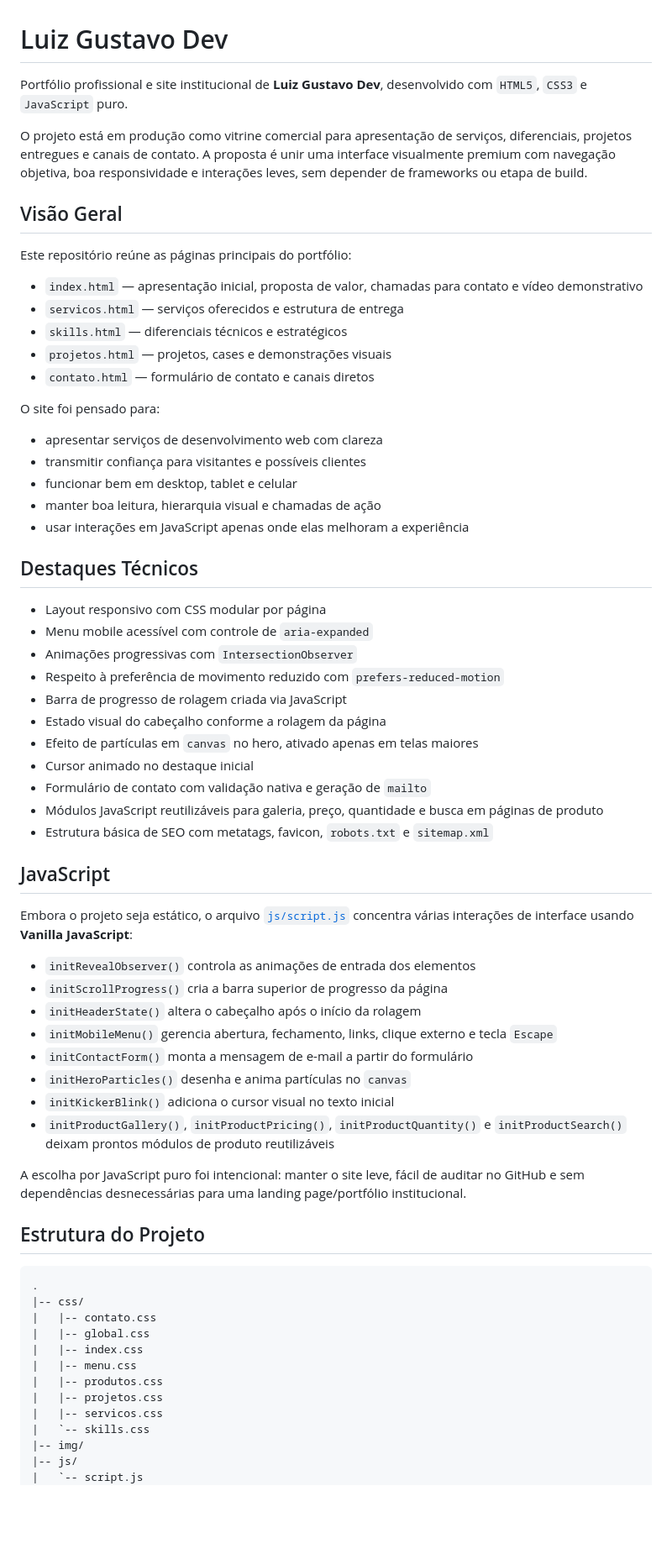
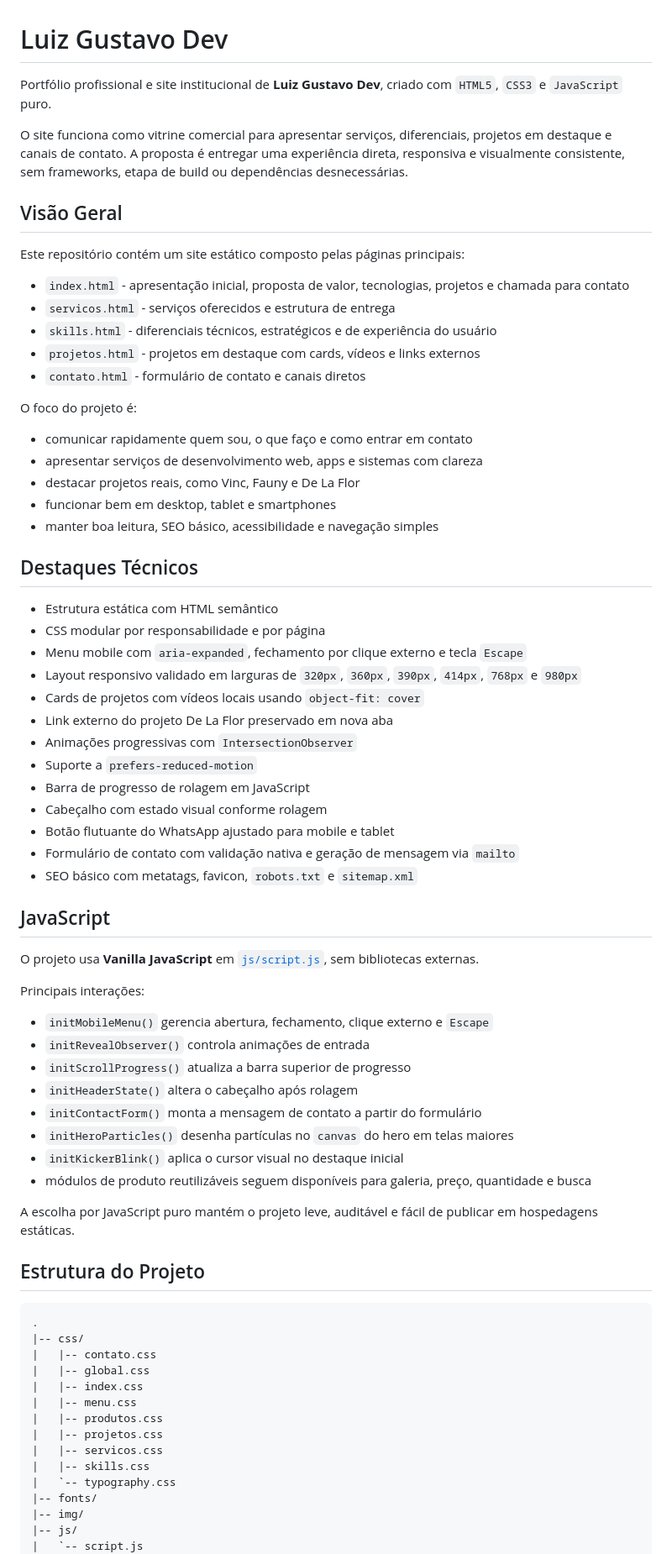
Before and after one commit to luizgteixeira/portfolio-luiz-gustavo, a Markdown page: README.md, the part around one of its changes. Shown at 84% size. Drawn GitHub-style; blank space fills up the shorter version.

Commit message:
docs: atualiza README do portfólio

```diff
--- a/README.md
+++ b/README.md
@@ -1,55 +1,59 @@
 # Luiz Gustavo Dev
 
-Portfólio profissional e site institucional de **Luiz Gustavo Dev**, desenvolvido com `HTML5`, `CSS3` e `JavaScript` puro.
+Portfólio profissional e site institucional de **Luiz Gustavo Dev**, criado com `HTML5`, `CSS3` e `JavaScript` puro.
 
-O projeto está em produção como vitrine comercial para apresentação de serviços, diferenciais, projetos entregues e canais de contato. A proposta é unir uma interface visualmente premium com navegação objetiva, boa responsividade e interações leves, sem depender de frameworks ou etapa de build.
+O site funciona como vitrine comercial para apresentar serviços, diferenciais, projetos em destaque e canais de contato. A proposta é entregar uma experiência direta, responsiva e visualmente consistente, sem frameworks, etapa de build ou dependências desnecessárias.
 
 ## Visão Geral
 
-Este repositório reúne as páginas principais do portfólio:
+Este repositório contém um site estático composto pelas páginas principais:
 
-- `index.html` — apresentação inicial, proposta de valor, chamadas para contato e vídeo demonstrativo
-- `servicos.html` — serviços oferecidos e estrutura de entrega
-- `skills.html` — diferenciais técnicos e estratégicos
-- `projetos.html` — projetos, cases e demonstrações visuais
-- `contato.html` — formulário de contato e canais diretos
+- `index.html` - apresentação inicial, proposta de valor, tecnologias, projetos e chamada para contato
+- `servicos.html` - serviços oferecidos e estrutura de entrega
+- `skills.html` - diferenciais técnicos, estratégicos e de experiência do usuário
+- `projetos.html` - projetos em destaque com cards, vídeos e links externos
+- `contato.html` - formulário de contato e canais diretos
 
-O site foi pensado para:
+O foco do projeto é:
 
-- apresentar serviços de desenvolvimento web com clareza
-- transmitir confiança para visitantes e possíveis clientes
-- funcionar bem em desktop, tablet e celular
-- manter boa leitura, hierarquia visual e chamadas de ação
-- usar interações em JavaScript apenas onde elas melhoram a experiência
+- comunicar rapidamente quem sou, o que faço e como entrar em contato
+- apresentar serviços de desenvolvimento web, apps e sistemas com clareza
+- destacar projetos reais, como Vinc, Fauny e De La Flor
+- funcionar bem em desktop, tablet e smartphones
+- manter boa leitura, SEO básico, acessibilidade e navegação simples
 
 ## Destaques Técnicos
 
-- Layout responsivo com CSS modular por página
-- Menu mobile acessível com controle de `aria-expanded`
+- Estrutura estática com HTML semântico
+- CSS modular por responsabilidade e por página
+- Menu mobile com `aria-expanded`, fechamento por clique externo e tecla `Escape`
+- Layout responsivo validado em larguras de `320px`, `360px`, `390px`, `414px`, `768px` e `980px`
+- Cards de projetos com vídeos locais usando `object-fit: cover`
+- Link externo do projeto De La Flor preservado em nova aba
 - Animações progressivas com `IntersectionObserver`
-- Respeito à preferência de movimento reduzido com `prefers-reduced-motion`
-- Barra de progresso de rolagem criada via JavaScript
-- Estado visual do cabeçalho conforme a rolagem da página
-- Efeito de partículas em `canvas` no hero, ativado apenas em telas maiores
-- Cursor animado no destaque inicial
-- Formulário de contato com validação nativa e geração de `mailto`
-- Módulos JavaScript reutilizáveis para galeria, preço, quantidade e busca em páginas de produto
-- Estrutura básica de SEO com metatags, favicon, `robots.txt` e `sitemap.xml`
+- Suporte a `prefers-reduced-motion`
+- Barra de progresso de rolagem em JavaScript
+- Cabeçalho com estado visual conforme rolagem
+- Botão flutuante do WhatsApp ajustado para mobile e tablet
+- Formulário de contato com validação nativa e geração de mensagem via `mailto`
+- SEO básico com metatags, favicon, `robots.txt` e `sitemap.xml`
 
 ## JavaScript
 
-Embora o projeto seja estático, o arquivo [`js/script.js`](js/script.js) concentra várias interações de interface usando **Vanilla JavaScript**:
+O projeto usa **Vanilla JavaScript** em [`js/script.js`](js/script.js), sem bibliotecas externas.
 
-- `initRevealObserver()` controla as animações de entrada dos elementos
-- `initScrollProgress()` cria a barra superior de progresso da página
-- `initHeaderState()` altera o cabeçalho após o início da rolagem
-- `initMobileMenu()` gerencia abertura, fechamento, links, clique externo e tecla `Escape`
-- `initContactForm()` monta a mensagem de e-mail a partir do formulário
-- `initHeroParticles()` desenha e anima partículas no `canvas`
-- `initKickerBlink()` adiciona o cursor visual no texto inicial
-- `initProductGallery()`, `initProductPricing()`, `initProductQuantity()` e `initProductSearch()` deixam prontos módulos de produto reutilizáveis
+Principais interações:
 
-A escolha por JavaScript puro foi intencional: manter o site leve, fácil de auditar no GitHub e sem dependências desnecessárias para uma landing page/portfólio institucional.
+- `initMobileMenu()` gerencia abertura, fechamento, clique externo e `Escape`
+- `initRevealObserver()` controla animações de entrada
+- `initScrollProgress()` atualiza a barra superior de progresso
+- `initHeaderState()` altera o cabeçalho após rolagem
+- `initContactForm()` monta a mensagem de contato a partir do formulário
+- `initHeroParticles()` desenha partículas no `canvas` do hero em telas maiores
+- `initKickerBlink()` aplica o cursor visual no destaque inicial
+- módulos de produto reutilizáveis seguem disponíveis para galeria, preço, quantidade e busca
+
+A escolha por JavaScript puro mantém o projeto leve, auditável e fácil de publicar em hospedagens estáticas.
 
 ## Estrutura do Projeto
 
@@ -63,7 +67,9 @@ A escolha por JavaScript puro foi intencional: manter o site leve, fácil de aud
 |   |-- produtos.css
 |   |-- projetos.css
 |   |-- servicos.css
-|   `-- skills.css
+|   |-- skills.css
+|   `-- typography.css
+|-- fonts/
 |-- img/
 |-- js/
 |   `-- script.js
```
Also changed, not shown: other parts of README.md (+28 -18 lines).
